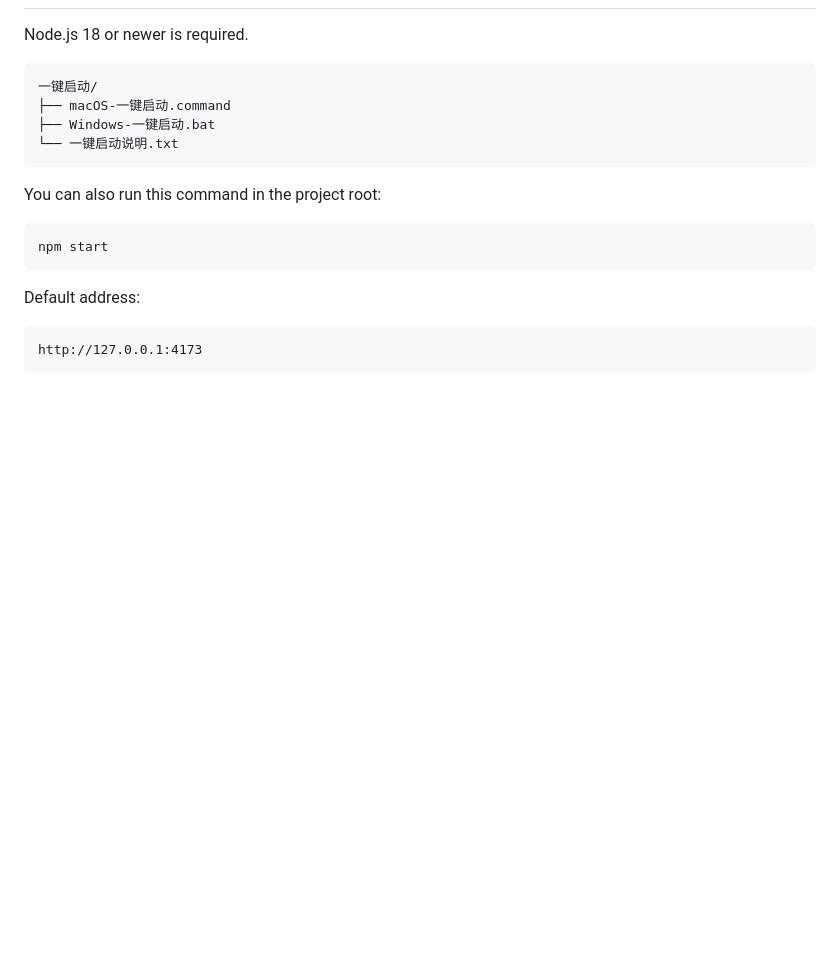
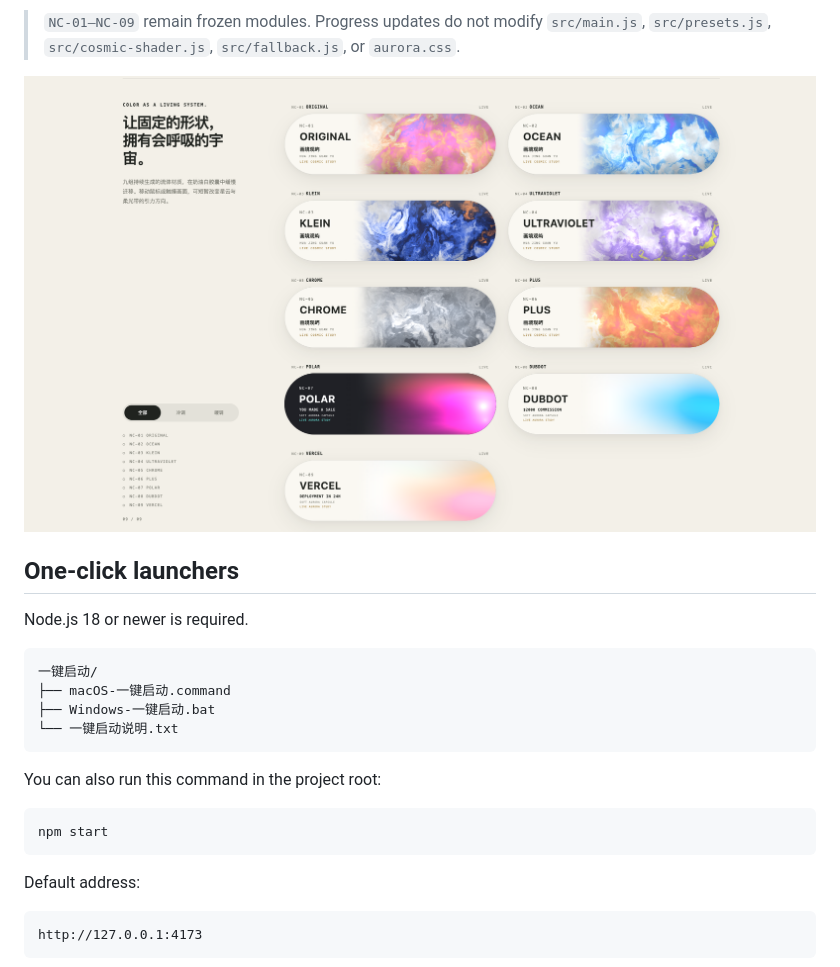
Before and after one commit to yizhe21803/nebula-capsules, a Markdown page: README.en.md, the part around one of its changes. Rendered like a GitHub page; blank space fills up the shorter version.

```diff
--- a/README.en.md
+++ b/README.en.md
@@ -17,3 +54,8 @@ The three new styles are appended in the exact reference-image order and use ded
+> `NC-01–NC-09` remain frozen modules. Progress updates do not modify `src/main.js`, `src/presets.js`, `src/cosmic-shader.js`, `src/fallback.js`, or `aurora.css`.
+
+![NC-01–NC-09 preview](assets/preview-v2.0.4.png)
+
+## One-click launchers
 
 Node.js 18 or newer is required.
 
```
Also changed, not shown: other parts of README.en.md (+84 -30 lines).
